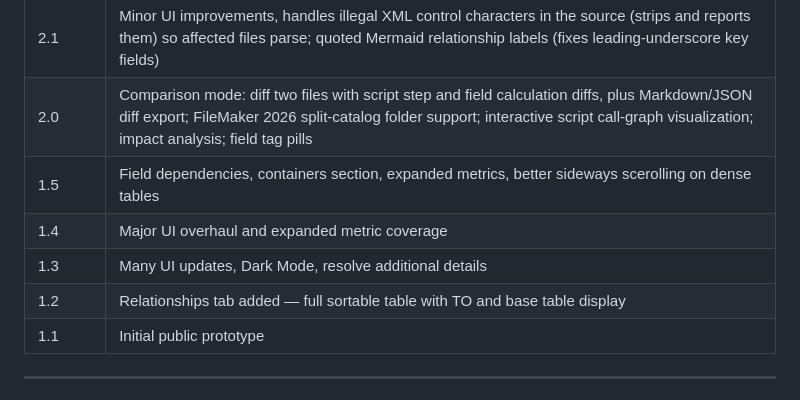
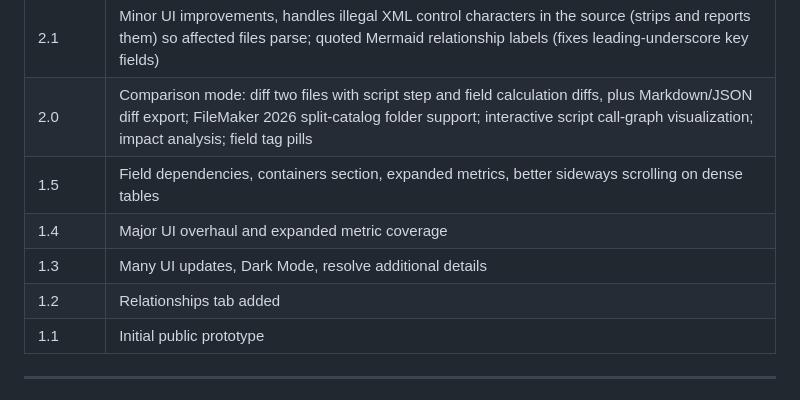
Before and after one commit to andykear/FileMaker-XML-inspector-open-source, a Markdown page: README.md, the part around the change. GitHub-like rendering.

```diff
--- a/README.md
+++ b/README.md
@@ -114,10 +114,10 @@ Five open-source resources for the FileMaker/Claris community:
 | 2.2 | Layout wireframe view. Plus numerous additions kindly contributed by Darrin Southern from CadenceUX - highlight is enhanced Impact Analysis now a clever universal reference explorer. |
 | 2.1 | Minor UI improvements, handles illegal XML control characters in the source (strips and reports them) so affected files parse; quoted Mermaid relationship labels (fixes leading-underscore key fields) |
 | 2.0 | Comparison mode: diff two files with script step and field calculation diffs, plus Markdown/JSON diff export; FileMaker 2026 split-catalog folder support; interactive script call-graph visualization; impact analysis; field tag pills |
-| 1.5 | Field dependencies, containers section, expanded metrics, better sideways scerolling on dense tables |
+| 1.5 | Field dependencies, containers section, expanded metrics, better sideways scrolling on dense tables |
 | 1.4 | Major UI overhaul and expanded metric coverage |
 | 1.3 | Many UI updates, Dark Mode, resolve additional details |
-| 1.2 | Relationships tab added — full sortable table with TO and base table display |
+| 1.2 | Relationships tab added |
 | 1.1 | Initial public prototype |
 
 ---
```
